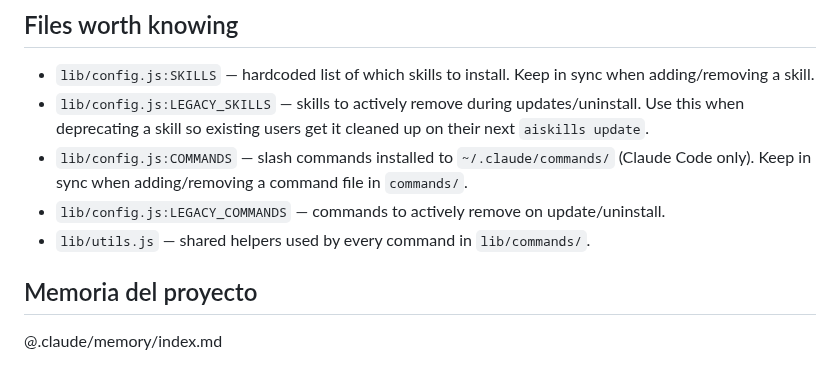
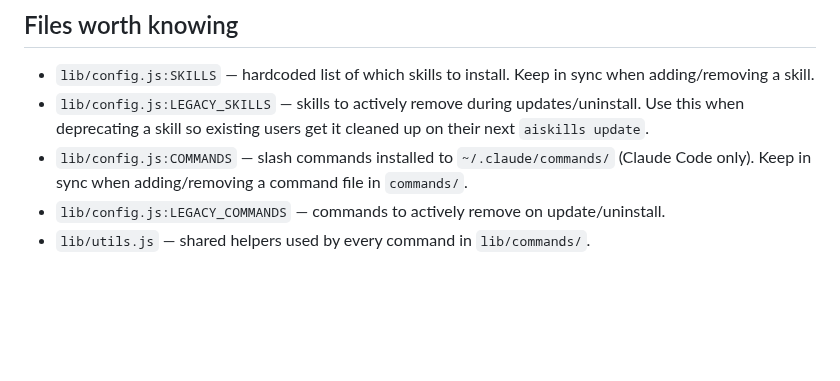
Before and after one commit to macCesar/aiskills, a Markdown page: CLAUDE.md, the part around the change. GitHub-like rendering; blank space fills up the shorter version.

Commit message:
docs(claude): drop the local memory import
.claude/ is gitignored, so the import resolved only on one machine,
and the memory it loaded was stale (npm publish by hand with 2FA,
an April marketplace branch). The one rule still current moved to
the maintainer's global instructions.

Co-Authored-By: Claude Opus 5.5 <noreply@anthropic.com>

```diff
--- a/CLAUDE.md
+++ b/CLAUDE.md
@@ -150,8 +150,3 @@ Add tests whenever a new command or skill-scripted behavior ships. Skills that i
 - `lib/config.js:COMMANDS` — slash commands installed to `~/.claude/commands/` (Claude Code only). Keep in sync when adding/removing a command file in `commands/`.
 - `lib/config.js:LEGACY_COMMANDS` — commands to actively remove on update/uninstall.
 - `lib/utils.js` — shared helpers used by every command in `lib/commands/`.
-
-
-## Memoria del proyecto
-
-@.claude/memory/index.md
```
